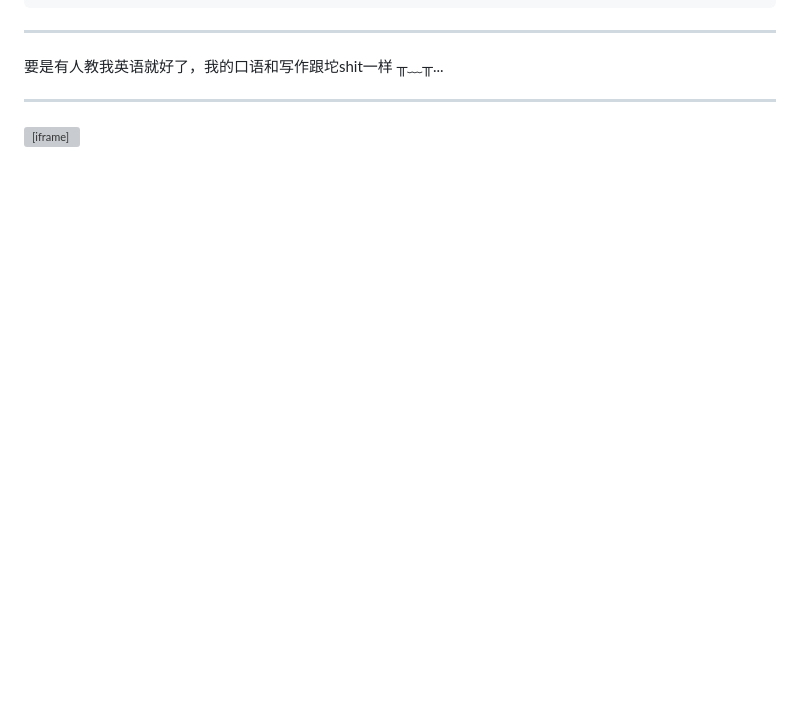
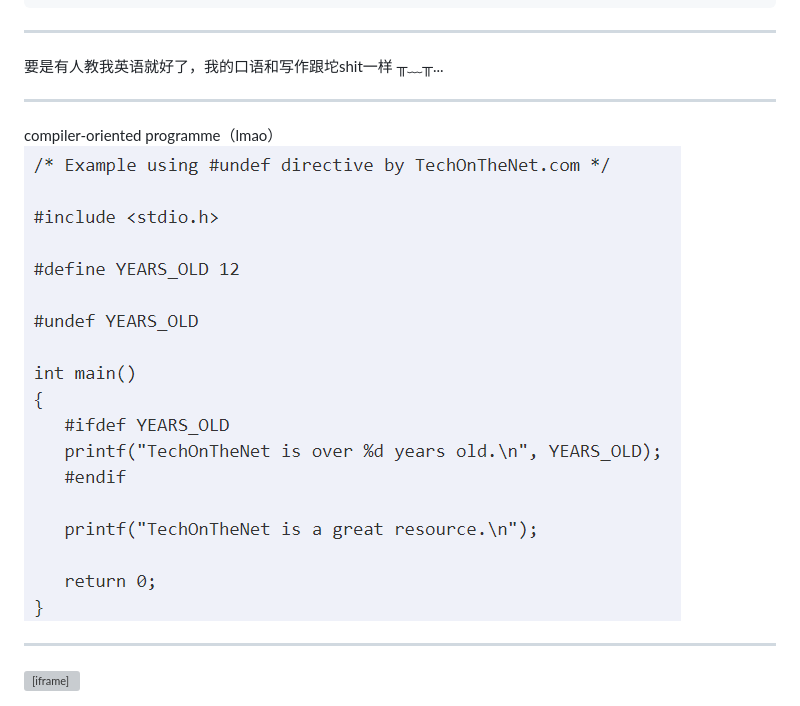
Before and after one commit to jiangbu03/Geraltigas.github.io, a Markdown page: Markdownblog/今日感想,C-2021y1m17.md, the part around the change. GitHub-like rendering; pictures changed too: pictrue/compiler.png (added); blank space fills up the shorter version; grey boxes are pictures that could not be loaded.

Commit message:
okk

```diff
--- a/Markdownblog/今日感想,C-2021y1m17.md
+++ b/Markdownblog/今日感想,C-2021y1m17.md
@@ -71,4 +71,10 @@ output:2
 要是有人教我英语就好了，我的口语和写作跟坨shit一样 ╥﹏╥...
 
 ---
+
+compiler-oriented programme（lmao）
+![d=====(￣▽￣*)b](/pictrue/compiler.png)
+
+---
+
 <iframe frameborder="no" border="0" marginwidth="0" marginheight="0" width=330 height=86 src="//music.163.com/outchain/player?type=2&id=18795418&auto=1&height=66"></iframe>
```
